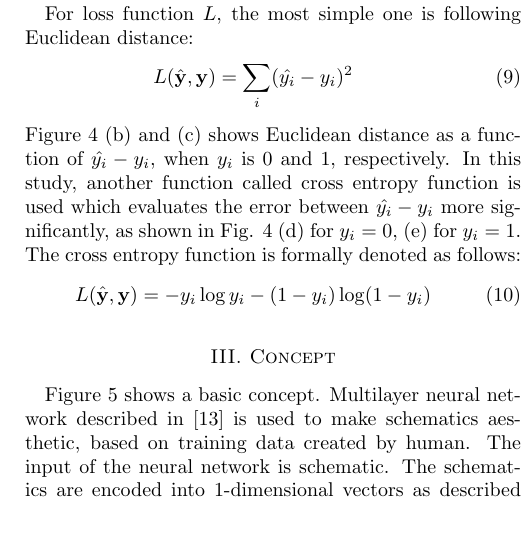
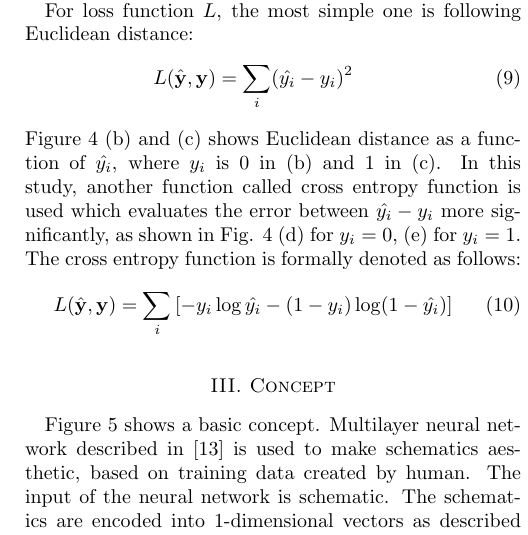
Before and after one commit to yammouch/sd_conference, a LaTeX document (2018_ASPDAC/guide18-initial-2e.tex): part of one column of page 3 of 7, cut so that both start at the same text. Compiled offline with pdfLaTeX.

Commit message:
Updated.

```diff
--- a/2018_ASPDAC/guide18-initial-2e.tex
+++ b/2018_ASPDAC/guide18-initial-2e.tex
@@ -327,13 +327,14 @@ For loss function $L$, the most simple one is following Euclidean distance:
 L(\hat{\bf y}, {\bf y}) = \sum_{i}(\hat{y_i} - y_i)^2
 \end{eqnarray}
 Figure \ref{fig:curves} (b) and (c) shows Euclidean distance
-as a function of $\hat{y_i}-y_i$, when $y_i$ is 0 and 1, respectively.
+as a function of $\hat{y_i}$, where $y_i$ is 0 in (b) and 1 in (c).
 In this study, another function called cross entropy function is used
 which evaluates the error between $\hat{y_i}-y_i$ more significantly,
 as shown in Fig. \ref{fig:curves} (d) for $y_i = 0$, (e) for $y_i = 1$.
 The cross entropy function is formally denoted as follows:
 \begin{eqnarray}
-L(\hat{\bf y}, {\bf y}) = - y_i \log y_i - (1-y_i) \log (1-y_i)
+L(\hat{\bf y}, {\bf y}) =
+\sum_i \left[ - y_i \log \hat{y_i} - (1-y_i) \log (1-\hat{y_i}) \right]
 \end{eqnarray}
 
 \section{Concept}
```
Also changed, not shown: 2018_ASPDAC/guide18-initial-2e.tex (2 more changed lines).
